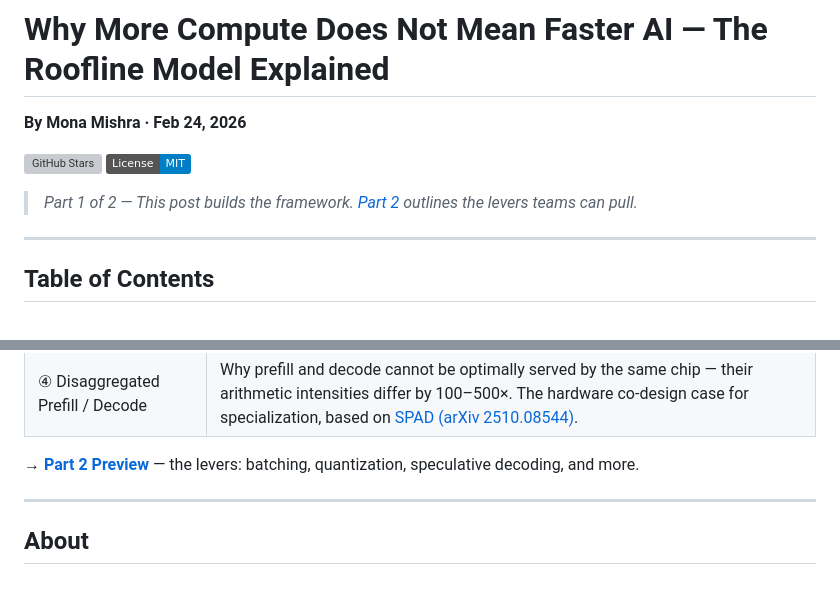
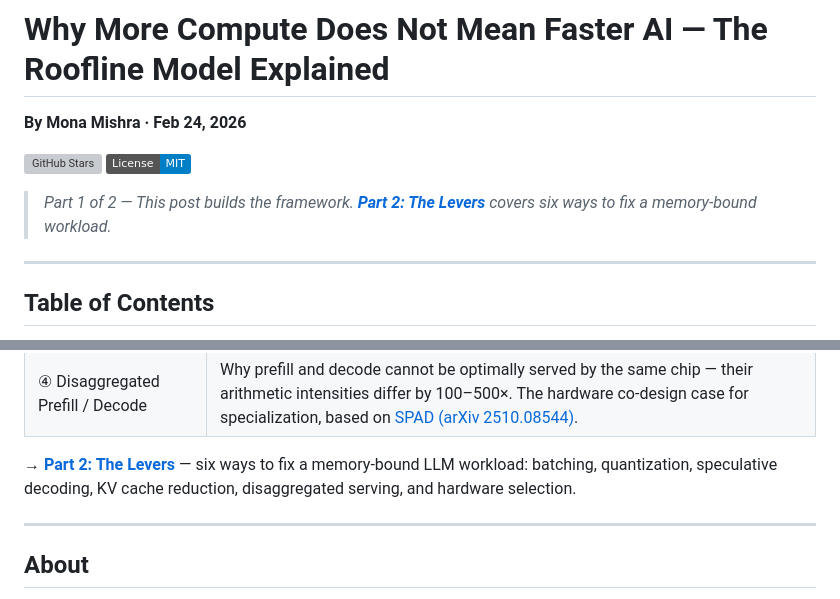
Before and after one commit to monamishra95/roofline-model-llm-inference, a Markdown page: README.md, 2 parts joined by grey strips. GitHub-like rendering; badges without logos; grey boxes are pictures that could not be loaded.

Commit message:
Add Part 2: The Levers — six ways to fix a memory-bound LLM workload

```diff
--- a/README.md
+++ b/README.md
@@ -6,6 +6,6 @@
 ![License: MIT](https://img.shields.io/badge/License-MIT-blue.svg)
 
-> *Part 1 of 2 — This post builds the framework. [Part 2](./PART2_PREVIEW.md) outlines the levers teams can pull.*
+> *Part 1 of 2 — This post builds the framework. **[Part 2: The Levers](./PART2.md)** covers six ways to fix a memory-bound workload.*
 
 ---
 
@@ -265,7 +265,7 @@ python scripts/arithmetic_intensity.py --model 70b --precision bf16 --chip h100
 | ③ Speculative Decoding Amortizer | How a small draft model raises arithmetic intensity of the large verifier — and by how much. Based on [MoE-SpeQ (arXiv 2511.14102)](https://arxiv.org/abs/2511.14102). |
 | ④ Disaggregated Prefill / Decode | Why prefill and decode cannot be optimally served by the same chip — their arithmetic intensities differ by 100–500×. The hardware co-design case for specialization, based on [SPAD (arXiv 2510.08544)](https://arxiv.org/abs/2510.08544). |
 
-**→ [Part 2 Preview](./PART2_PREVIEW.md)** — the levers: batching, quantization, speculative decoding, and more.
+**→ [Part 2: The Levers](./PART2.md)** — six ways to fix a memory-bound LLM workload: batching, quantization, speculative decoding, KV cache reduction, disaggregated serving, and hardware selection.
 
 ---
 
```
Also changed, not shown: other parts of README.md (+1 -1 lines), PART2.md (added, +256 -0 lines).
